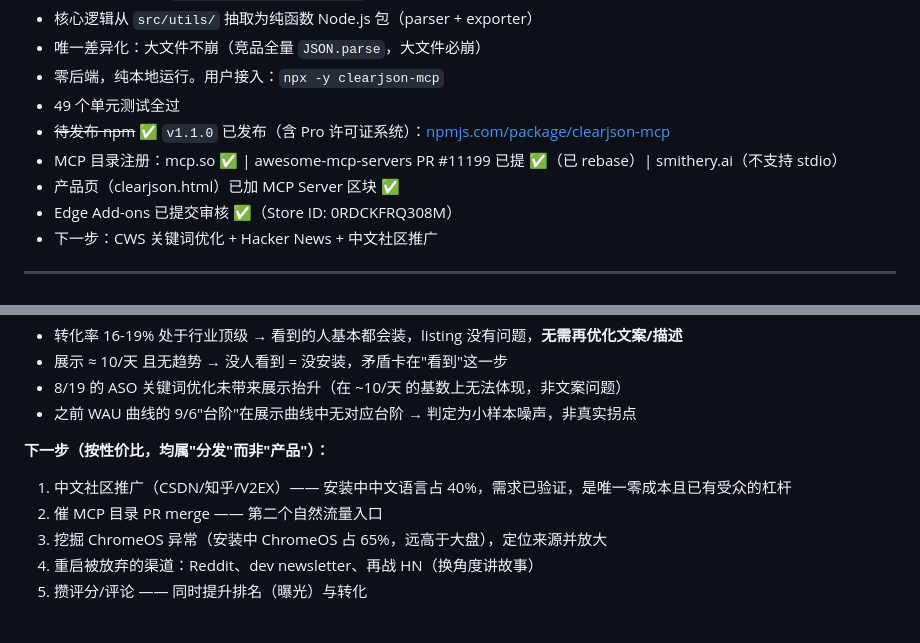
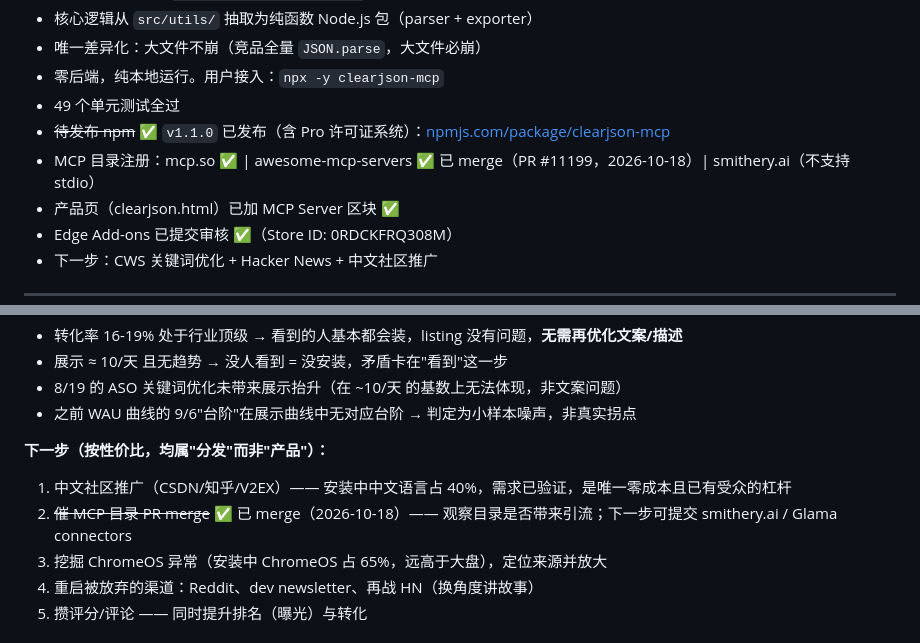
Before and after one commit to wayknow/clearjson, a Markdown page: STATUS.md, 2 parts joined by grey strips. Rendered like a GitHub page.

```diff
--- a/STATUS.md
+++ b/STATUS.md
@@ -286,7 +286,7 @@
 - 零后端，纯本地运行。用户接入：`npx -y clearjson-mcp`
 - 49 个单元测试全过
 - ~~待发布 npm~~ ✅ `v1.1.0` 已发布（含 Pro 许可证系统）：[npmjs.com/package/clearjson-mcp](https://www.npmjs.com/package/clearjson-mcp)
-- MCP 目录注册：mcp.so ✅ | awesome-mcp-servers PR #11199 已提 ✅（已 rebase）| smithery.ai（不支持 stdio）
+- MCP 目录注册：mcp.so ✅ | awesome-mcp-servers ✅ 已 merge（PR #11199，2026-10-18）| smithery.ai（不支持 stdio）
 - 产品页（clearjson.html）已加 MCP Server 区块 ✅
 - Edge Add-ons 已提交审核 ✅（Store ID: 0RDCKFRQ308M）
 - 下一步：CWS 关键词优化 + Hacker News + 中文社区推广
@@ -576,7 +576,7 @@ var ClearJSON = window.ClearJSON || {};
 
 **下一步（按性价比，均属"分发"而非"产品"）：**
 1. 中文社区推广（CSDN/知乎/V2EX）—— 安装中中文语言占 40%，需求已验证，是唯一零成本且已有受众的杠杆
-2. 催 MCP 目录 PR merge —— 第二个自然流量入口
+2. ~~催 MCP 目录 PR merge~~ ✅ 已 merge（2026-10-18）—— 观察目录是否带来引流；下一步可提交 smithery.ai / Glama connectors
 3. 挖掘 ChromeOS 异常（安装中 ChromeOS 占 65%，远高于大盘），定位来源并放大
 4. 重启被放弃的渠道：Reddit、dev newsletter、再战 HN（换角度讲故事）
 5. 攒评分/评论 —— 同时提升排名（曝光）与转化
```
Also changed, not shown: other parts of STATUS.md (+12 -2 lines).
